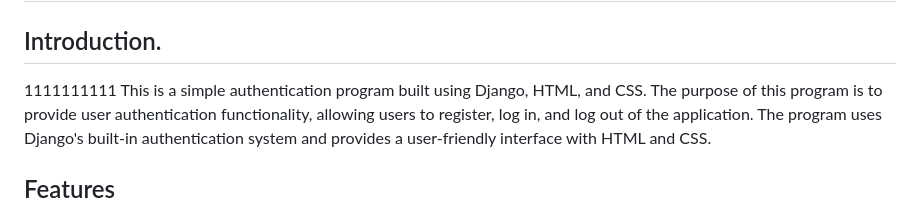
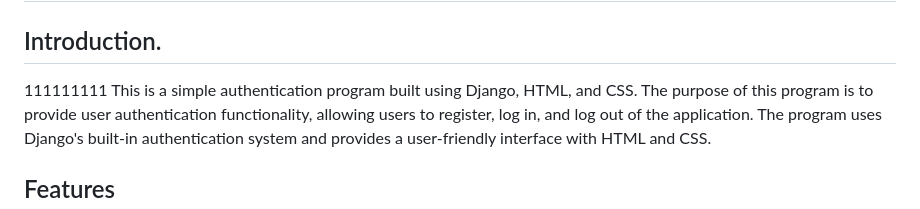
Before and after one commit to kikulwe/authenticate, a Markdown page: README.md, the part around the change. GitHub-like rendering.

```diff
--- a/README.md
+++ b/README.md
@@ -1,7 +1,7 @@
 # Django Authentication Program
 
 ## Introduction.
-1111111111
+111111111
 This is a simple authentication program built using Django, HTML, and CSS. The purpose of this program is to provide user authentication functionality, allowing users to register, log in, and log out of the application. The program uses Django's built-in authentication system and provides a user-friendly interface with HTML and CSS.
 
 ## Features
```
